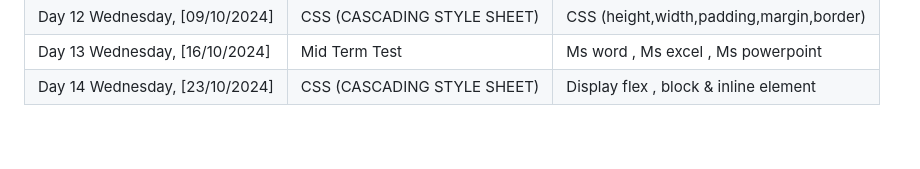
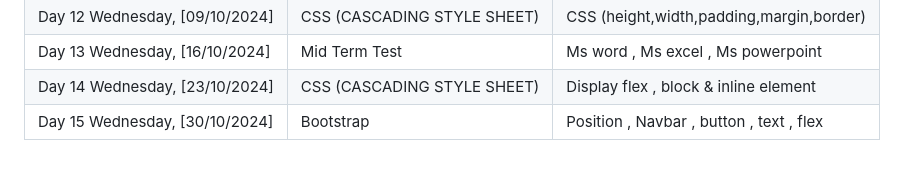
Before and after one commit to Fatimaarshad10/web-designing-batch-1, a Markdown page: README.md, the part around the change. GitHub-like rendering.

```diff
--- a/README.md
+++ b/README.md
@@ -150,5 +150,10 @@ Welcome to the Web Designing Batch 01 course! This 3-month course will cover ess
       <td>CSS (CASCADING STYLE SHEET)</td>
       <td>Display flex , block & inline element </td>
     </tr>
+      <tr>
+       <td>Day 15 Wednesday, [30/10/2024]</td>
+      <td>Bootstrap</td>
+      <td>Position , Navbar , button , text , flex </td>
+    </tr>
   </tbody>
 </table>
```
